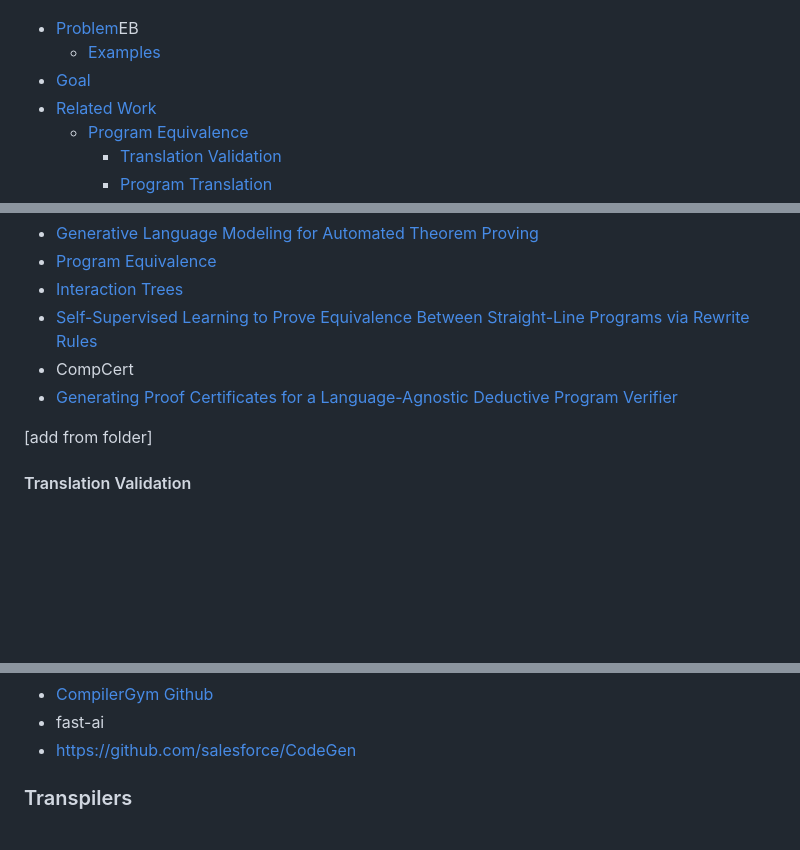
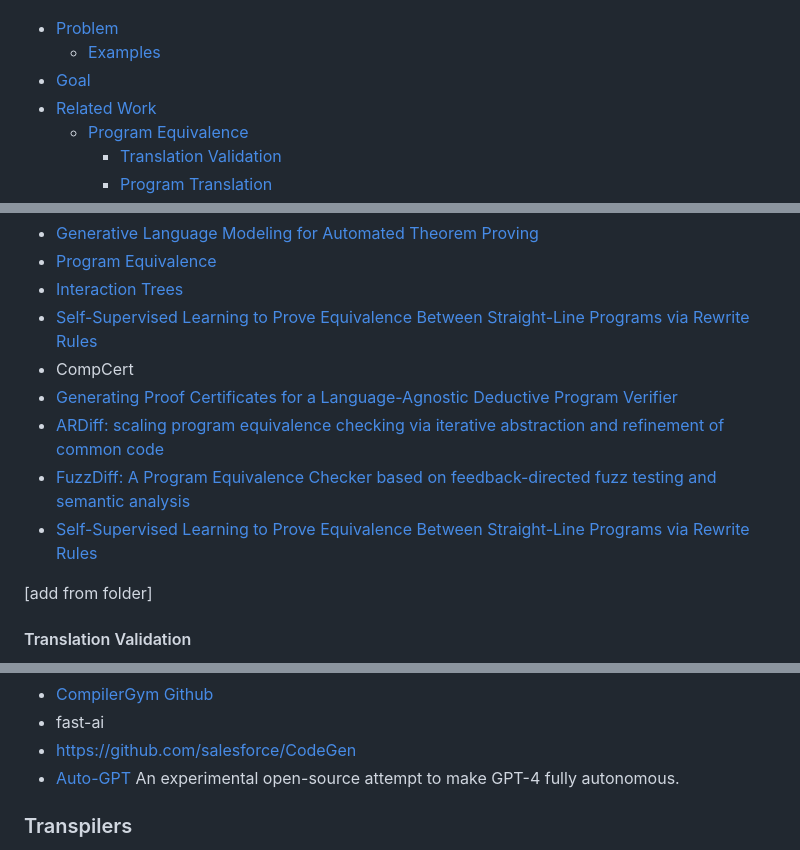
Before and after one commit to NeuralCoder3/transpilation, a Markdown page: ReadMe.md, 3 parts joined by grey strips. GitHub-like rendering; blank space fills up the shorter version.

Commit message:
additional interesting papers about program equivalence and certified synthesis

```diff
--- a/ReadMe.md
+++ b/ReadMe.md
@@ -4,7 +4,7 @@ In this repository, we investigate different aspects and solution (ideas) to the
 
 ![Logo](attachments/logo.png)
 
-- [Problem](#Problem)EB
+- [Problem](#Problem)
 	- [Examples](#Examples)
 - [Goal](#Goal)
 - [Related Work](#related-work)
@@ -173,6 +173,9 @@ This equivalence either guides the translation/synthesis or has to be establishe
 - [Self-Supervised Learning to Prove Equivalence Between Straight-Line Programs via Rewrite Rules](https://arxiv.org/pdf/2109.10476.pdf)
 - CompCert
 - [Generating Proof Certificates for a Language-Agnostic Deductive Program Verifier](https://xchen.page/assets/pdf/LCT+23-paper.pdf)
+- [ARDiff: scaling program equivalence checking via iterative abstraction and refinement of common code](https://dl.acm.org/doi/10.1145/3368089.3409757)
+- [FuzzDiff: A Program Equivalence Checker based on feedback-directed fuzz testing and semantic analysis](https://www.scss.tcd.ie/publications/theses/diss/2022/TCD-SCSS-DISSERTATION-2022-134.pdf)
+- [Self-Supervised Learning to Prove Equivalence Between Straight-Line Programs via Rewrite Rules](https://arxiv.org/pdf/2109.10476.pdf)
 
 [add from folder]
 
@@ -242,6 +253,7 @@ However, the current projects mainly look into natural language and do not estab
 - [CompilerGym](https://arxiv.org/pdf/2109.08267.pdf) [Github](https://github.com/facebookresearch/CompilerGym)
 - fast-ai
 - https://github.com/salesforce/CodeGen
+- [Auto-GPT](https://github.com/Significant-Gravitas/Auto-GPT) An experimental open-source attempt to make GPT-4 fully autonomous.
 
 ### Transpilers
 Transpilers are mainly written by hand and are far from perfect.
```
Also changed, not shown: other parts of ReadMe.md (+8 -0 lines).
